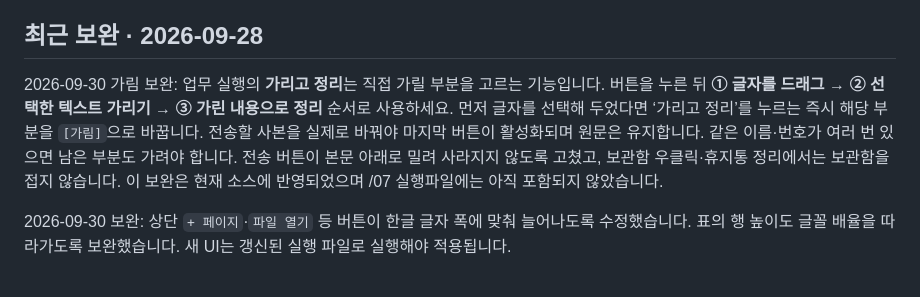
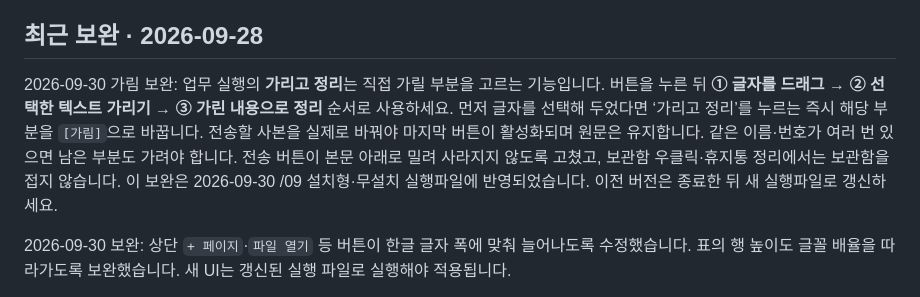
Before and after one commit to hjpapa/Ssokly, a Markdown page: README.md, the part around the change. GitHub-like rendering.

```diff
--- a/README.md
+++ b/README.md
@@ -16,7 +16,7 @@
 
 ## 최근 보완 · 2026-09-28
 
-2026-09-30 가림 보완: 업무 실행의 **가리고 정리**는 직접 가릴 부분을 고르는 기능입니다. 버튼을 누른 뒤 **① 글자를 드래그 → ② 선택한 텍스트 가리기 → ③ 가린 내용으로 정리** 순서로 사용하세요. 먼저 글자를 선택해 두었다면 ‘가리고 정리’를 누르는 즉시 해당 부분을 `[가림]`으로 바꿉니다. 전송할 사본을 실제로 바꿔야 마지막 버튼이 활성화되며 원문은 유지합니다. 같은 이름·번호가 여러 번 있으면 남은 부분도 가려야 합니다. 전송 버튼이 본문 아래로 밀려 사라지지 않도록 고쳤고, 보관함 우클릭·휴지통 정리에서는 보관함을 접지 않습니다. 이 보완은 현재 소스에 반영되었으며 /07 실행파일에는 아직 포함되지 않았습니다.
+2026-09-30 가림 보완: 업무 실행의 **가리고 정리**는 직접 가릴 부분을 고르는 기능입니다. 버튼을 누른 뒤 **① 글자를 드래그 → ② 선택한 텍스트 가리기 → ③ 가린 내용으로 정리** 순서로 사용하세요. 먼저 글자를 선택해 두었다면 ‘가리고 정리’를 누르는 즉시 해당 부분을 `[가림]`으로 바꿉니다. 전송할 사본을 실제로 바꿔야 마지막 버튼이 활성화되며 원문은 유지합니다. 같은 이름·번호가 여러 번 있으면 남은 부분도 가려야 합니다. 전송 버튼이 본문 아래로 밀려 사라지지 않도록 고쳤고, 보관함 우클릭·휴지통 정리에서는 보관함을 접지 않습니다. 이 보완은 2026-09-30 /09 설치형·무설치 실행파일에 반영되었습니다. 이전 버전은 종료한 뒤 새 실행파일로 갱신하세요.
 
 2026-09-30 보완: 상단 `+ 페이지`·`파일 열기` 등 버튼이 한글 글자 폭에 맞춰 늘어나도록 수정했습니다. 표의 행 높이도 글꼴 배율을 따라가도록 보완했습니다. 새 UI는 갱신된 실행 파일로 실행해야 적용됩니다.
 
```
Also changed, not shown: STATUS.md (+10 -1 lines), VALIDATION.md (+13 -0 lines).
